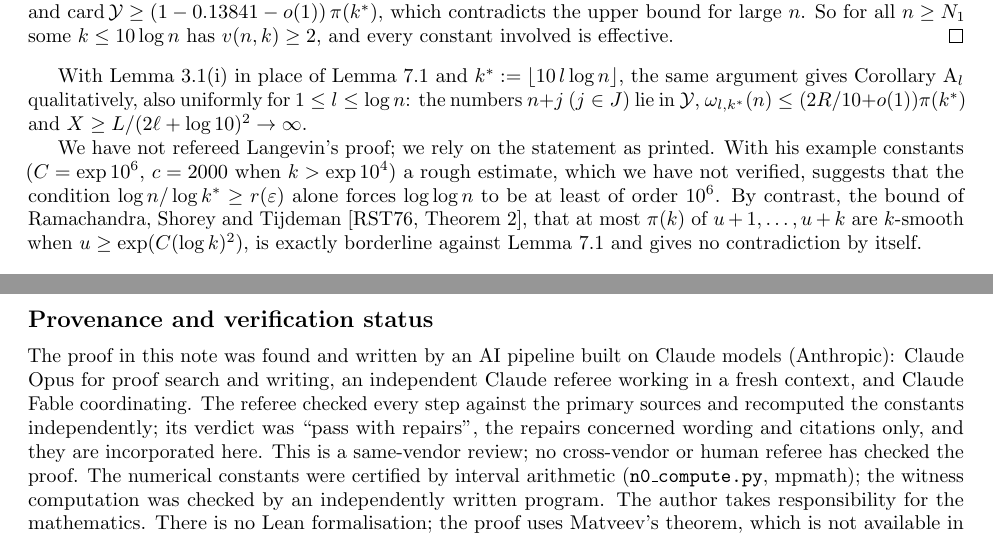
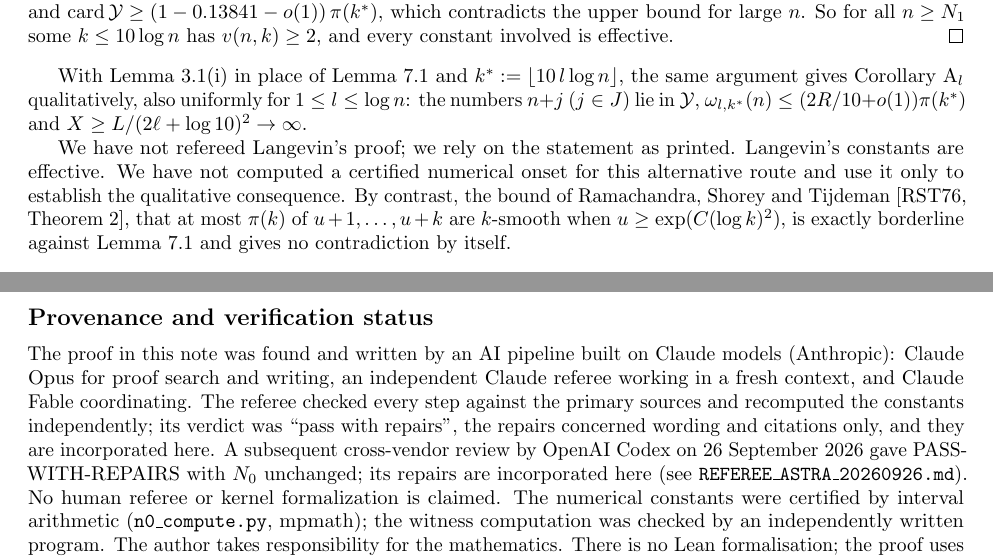
Before and after one commit to chy4pro/automath-papers, a LaTeX paper (erdos889/main.tex): two parts of pages 8 and 9 of 9, joined at a grey line, cut so that both start at the same text. Compiled offline with pdfLaTeX.

Commit message:
erdos889: referee repairs (same-vendor R1–R6 + cross-vendor Astra) applied; PDF recompiled

```diff
--- a/erdos889/main.tex
+++ b/erdos889/main.tex
@@ -576,9 +577,8 @@ With Lemma~\ref{lem:R}(i) in place of Lemma~\ref{lem:G2} and $k^*:=\lfloor10\,l\
 gives Corollary~A$_l$ qualitatively, also uniformly for $1\le l\le\log n$: the numbers $n+j$ $(j\in J)$ lie in
 $\cY$, $\omega_{l,k^*}(n)\le(2R/10+o(1))\pi(k^*)$ and $X\ge L/(2\ell+\log10)^2\to\infty$.
 
-We have not refereed Langevin's proof; we rely on the statement as printed. With his example constants
-($C=\exp10^6$, $c=2000$ when $k>\exp10^4$) a rough estimate, which we have not verified, suggests that the
-condition $\log n/\log k^*\ge r(\eps)$ alone forces $\log\log n$ to be at least of order $10^6$.
+We have not refereed Langevin's proof; we rely on the statement as printed. Langevin's constants are effective. We have not computed a certified numerical onset for this alternative
+route and use it only to establish the qualitative consequence.
 By contrast, the bound of Ramachandra, Shorey and Tijdeman \cite[Theorem~2]{RST76}, that at most $\pi(k)$ of
 $u+1,\dots,u+k$ are $k$-smooth when $u\ge\exp(C(\log k)^2)$, is exactly borderline against Lemma~\ref{lem:G2} and
 gives no contradiction by itself.
@@ -637,7 +637,9 @@ The proof in this note was found and written by an AI pipeline built on Claude m
 for proof search and writing, an independent Claude referee working in a fresh context, and Claude Fable
 coordinating. The referee checked every step against the primary sources and recomputed the constants
 independently; its verdict was ``pass with repairs'', the repairs concerned wording and citations only, and they
-are incorporated here. This is a same-vendor review; no cross-vendor or human referee has checked the proof.
+are incorporated here. A subsequent cross-vendor review by OpenAI Codex on 26 September 2026 gave
+PASS-WITH-REPAIRS with $N_0$ unchanged; its repairs are incorporated here (see
+\texttt{REFEREE\_ASTRA\_20260926.md}). No human referee or kernel formalization is claimed.
 The numerical constants were certified by interval arithmetic (\texttt{n0\_compute.py}, mpmath); the witness
 computation was checked by an independently written program. The author takes responsibility for the
 mathematics. There is no Lean formalisation; the proof uses Matveev's theorem, which is not available in Mathlib.
```
Also changed, not shown: erdos889/main.pdf, erdos889/main.tex (13 more changed lines).
